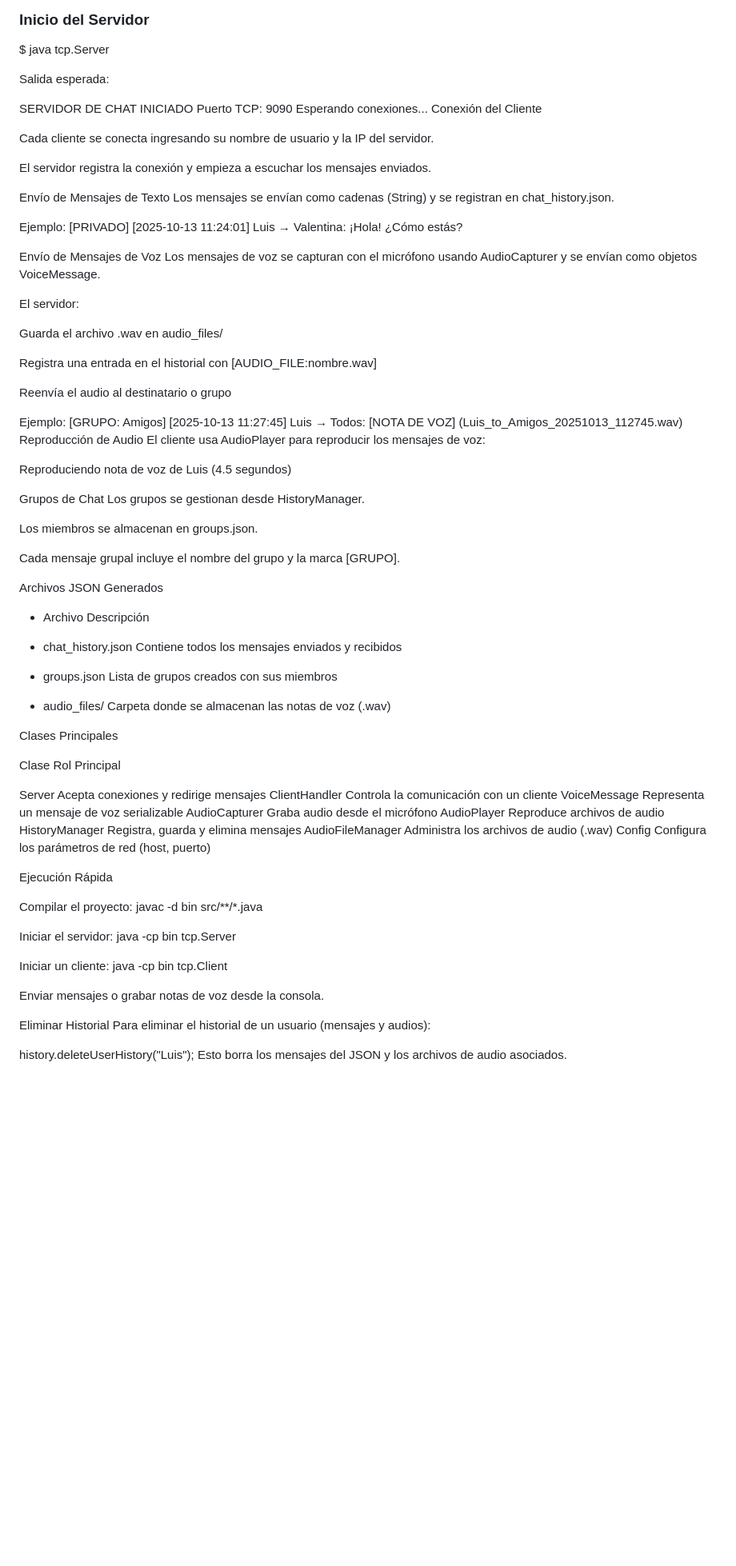
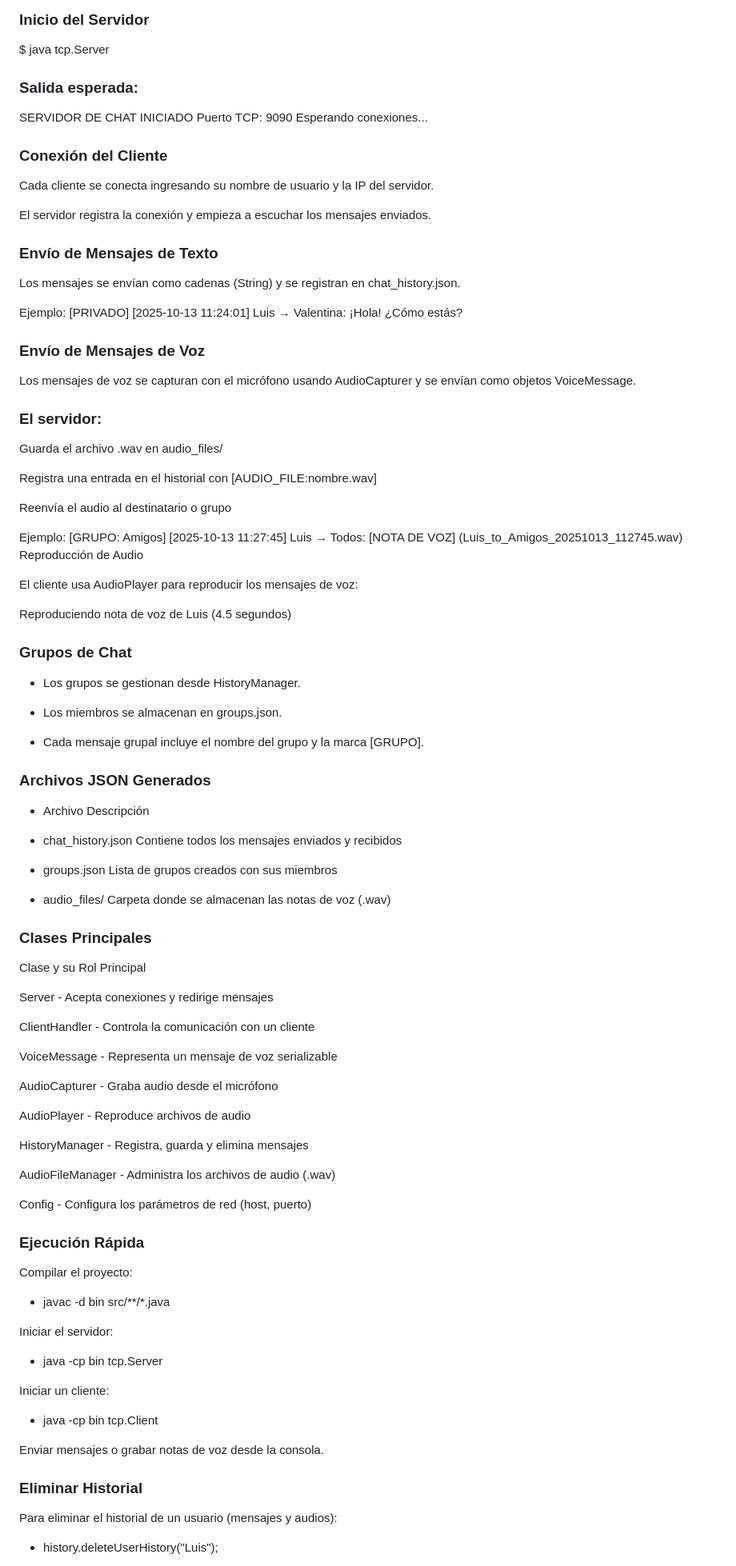
Before and after one commit to rashomon999/Compu_net, a Markdown page: README.md, the part around the change printed below. Shown: that part at 80% size. GitHub-like rendering; blank space fills up the shorter version.

```diff
--- a/README.md
+++ b/README.md
@@ -77,27 +77,30 @@ src/main/java
 
 $ java tcp.Server
 
-Salida esperada:
+### Salida esperada:
 
 SERVIDOR DE CHAT INICIADO
 Puerto TCP: 9090
 Esperando conexiones...
-Conexión del Cliente
+
+### Conexión del Cliente
 
 Cada cliente se conecta ingresando su nombre de usuario y la IP del servidor.
 
 El servidor registra la conexión y empieza a escuchar los mensajes enviados.
 
-Envío de Mensajes de Texto
+### Envío de Mensajes de Texto
+
 Los mensajes se envían como cadenas (String) y se registran en chat_history.json.
 
 Ejemplo:
 [PRIVADO] [2025-10-13 11:24:01] Luis → Valentina: ¡Hola! ¿Cómo estás?
 
-Envío de Mensajes de Voz
+### Envío de Mensajes de Voz
+
 Los mensajes de voz se capturan con el micrófono usando AudioCapturer y se envían como objetos VoiceMessage.
 
-El servidor:
+### El servidor:
 
 Guarda el archivo .wav en audio_files/
 
@@ -108,18 +111,20 @@ Reenvía el audio al destinatario o grupo
 Ejemplo:
 [GRUPO: Amigos] [2025-10-13 11:27:45] Luis → Todos: [NOTA DE VOZ] (Luis_to_Amigos_20251013_112745.wav)
 Reproducción de Audio
+
 El cliente usa AudioPlayer para reproducir los mensajes de voz:
 
 Reproduciendo nota de voz de Luis (4.5 segundos)
 
- Grupos de Chat
-Los grupos se gestionan desde HistoryManager.
+### Grupos de Chat
 
-Los miembros se almacenan en groups.json.
+- Los grupos se gestionan desde HistoryManager.
 
-Cada mensaje grupal incluye el nombre del grupo y la marca [GRUPO].
+- Los miembros se almacenan en groups.json.
 
-Archivos JSON Generados
+- Cada mensaje grupal incluye el nombre del grupo y la marca [GRUPO].
+
+### Archivos JSON Generados
 
 - Archivo	Descripción
 
@@ -129,35 +134,47 @@ Archivos JSON Generados
 
 - audio_files/	Carpeta donde se almacenan las notas de voz (.wav)
 
-Clases Principales
+### Clases Principales
 
-Clase	Rol Principal
+Clase y su	Rol Principal
 
-Server	Acepta conexiones y redirige mensajes
-ClientHandler	Controla la comunicación con un cliente
-VoiceMessage	Representa un mensaje de voz serializable
-AudioCapturer	Graba audio desde el micrófono
-AudioPlayer	Reproduce archivos de audio
-HistoryManager	Registra, guarda y elimina mensajes
-AudioFileManager	Administra los archivos de audio (.wav)
-Config	Configura los parámetros de red (host, puerto)
+Server - 	Acepta conexiones y redirige mensajes
 
-Ejecución Rápida
+ClientHandler	- Controla la comunicación con un cliente
+
+VoiceMessage - Representa un mensaje de voz serializable
+
+AudioCapturer -	Graba audio desde el micrófono
+
+AudioPlayer -	Reproduce archivos de audio
+
+HistoryManager -	Registra, guarda y elimina mensajes
+
+AudioFileManager -	Administra los archivos de audio (.wav)
+
+Config -	Configura los parámetros de red (host, puerto)
+
+### Ejecución Rápida
 
 Compilar el proyecto:
-javac -d bin src/**/*.java
+
+- javac -d bin src/**/*.java
 
 Iniciar el servidor:
-java -cp bin tcp.Server
+
+- java -cp bin tcp.Server
 
 Iniciar un cliente:
-java -cp bin tcp.Client
+
+- java -cp bin tcp.Client
 
 Enviar mensajes o grabar notas de voz desde la consola.
 
-Eliminar Historial
+### Eliminar Historial
+
 Para eliminar el historial de un usuario (mensajes y audios):
 
-history.deleteUserHistory("Luis");
+- history.deleteUserHistory("Luis");
+
 Esto borra los mensajes del JSON y los archivos de audio asociados.
 
```
Also changed, not shown: other parts of README.md (+6 -5 lines).
